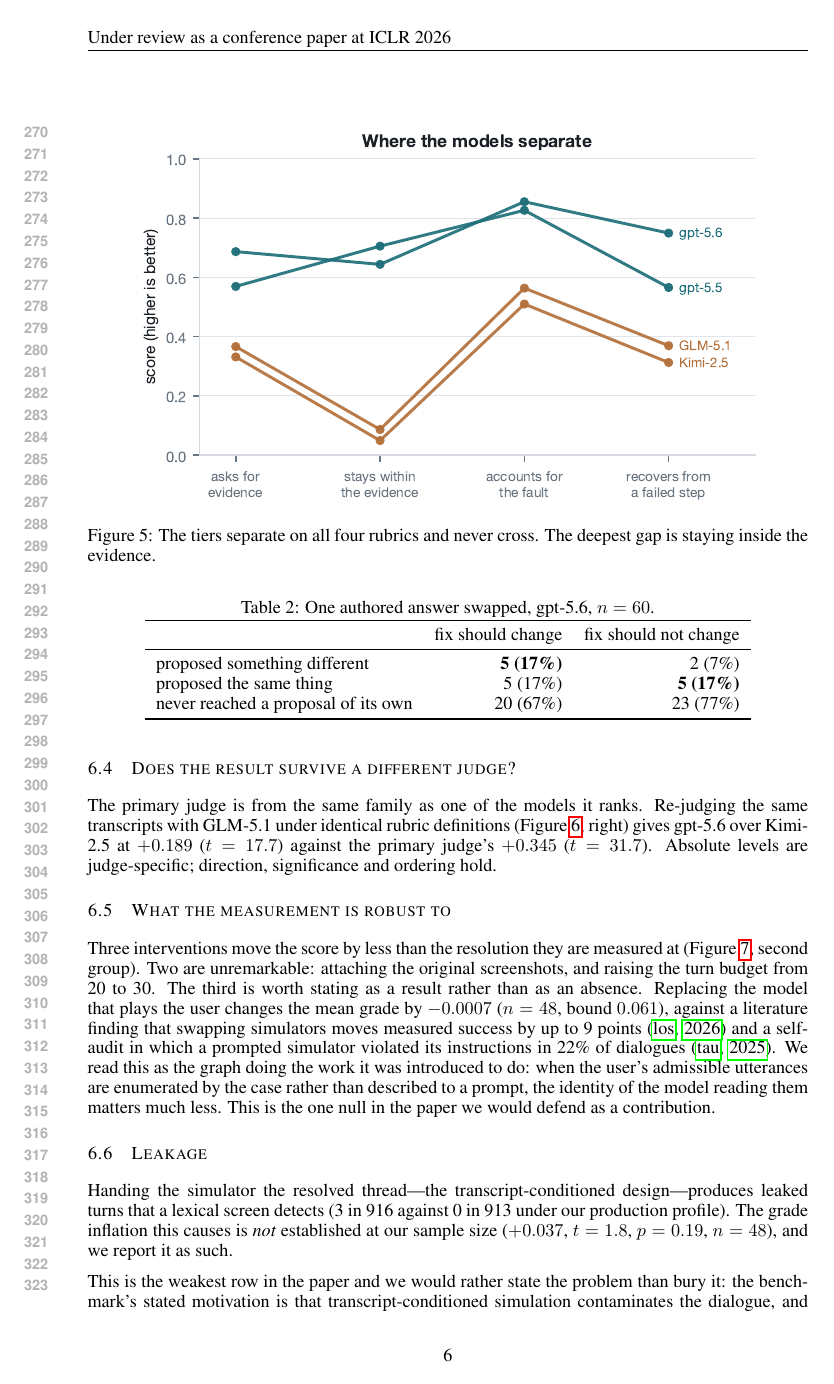
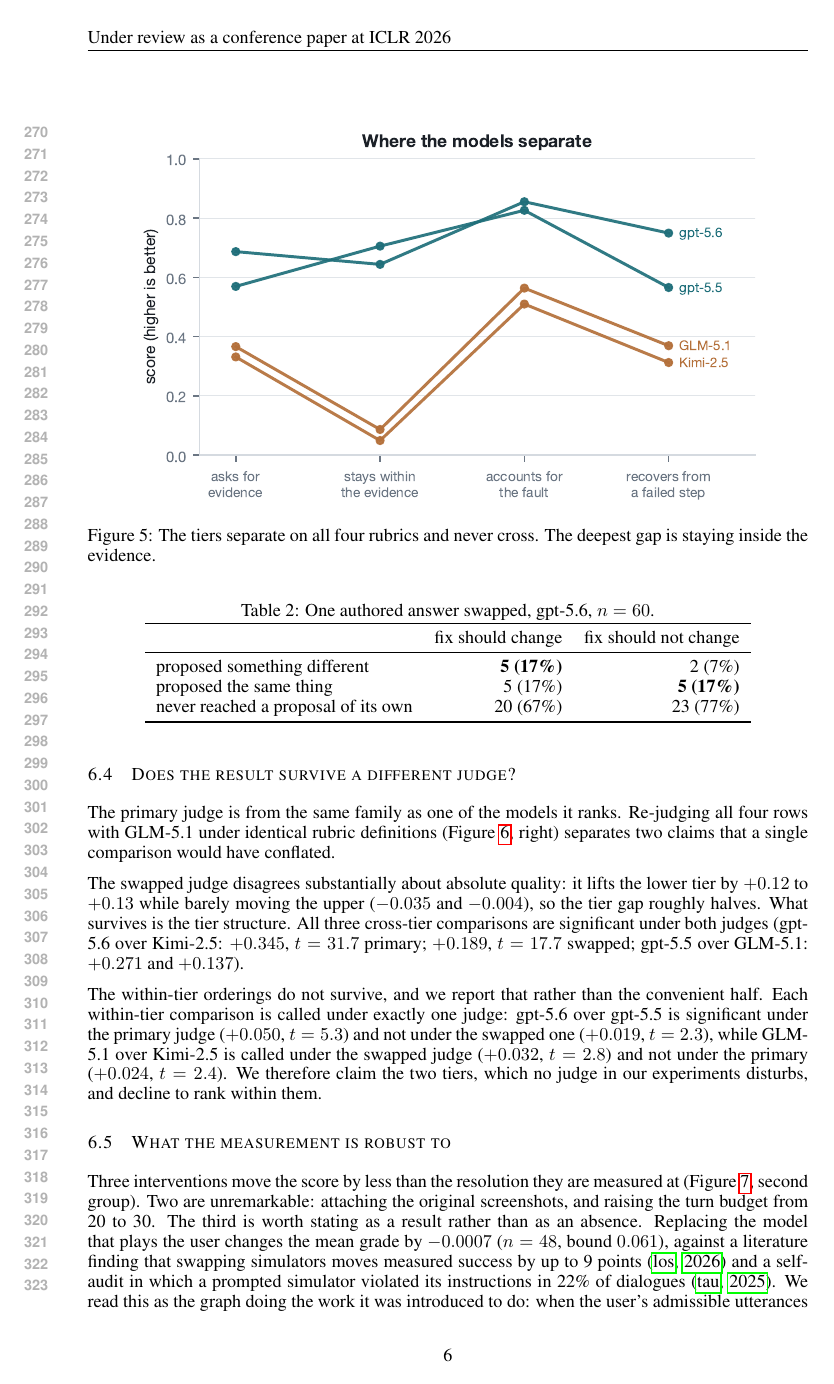
Before and after one commit to Chaoyi-He1/Graph-bench, a LaTeX paper (iclr2026_conference.tex): page 6 of 10. Compiled offline with pdfLaTeX.

Commit message:
paper: all four rows judge-swapped -- and one claim gets weaker
The swap now covers every row instead of two, and the fuller picture
splits a claim the earlier version stated as one thing.

Survives: the tier structure. All three cross-tier comparisons are
significant under both judges.

Does not survive: the ordering INSIDE a tier. Each within-tier
comparison is called under exactly one judge and not the other --
gpt-5.6 over gpt-5.5 under the primary (t=5.3) but not the swapped
(t=2.3); GLM-5.1 over Kimi-2.5 under the swapped (t=2.8) but not the
primary (t=2.4). The old wording ("direction, significance and ordering
hold") was inferred from a single cross-tier pair and is withdrawn.
Table 1's within-tier reading is now flagged where it is stated.

f10 redrawn with four rows, showing both judges' absolute levels rather
than the gap -- the swapped judge lifts the lower tier ~0.13 and barely
moves the upper, and hiding that would overstate the agreement. Label
positions are nudged apart where two rows land 0.019 apart and the
numbers overprinted.

Co-Authored-By: Claude Opus 5 <noreply@anthropic.com>

```diff
--- a/iclr2026_conference.tex
+++ b/iclr2026_conference.tex
@@ -374,12 +376,29 @@
 interventions that should have changed the fix did.
 
 \subsection{Does the result survive a different judge?}
+\label{sec:judgeswap}
 
 The primary judge is from the same family as one of the models it ranks.
-Re-judging the same transcripts with GLM-5.1 under identical rubric
-definitions (Figure~\ref{fig:robust}, right) gives gpt-5.6 over Kimi-2.5 at $+0.189$ ($t = 17.7$) against
-the primary judge's $+0.345$ ($t = 31.7$). Absolute levels are
-judge-specific; direction, significance and ordering hold.
+Re-judging all four rows with GLM-5.1 under identical rubric definitions
+(Figure~\ref{fig:robust}, right) separates two claims that a single
+comparison would have conflated.
+
+The swapped judge disagrees substantially about absolute quality: it
+lifts the lower tier by $+0.12$ to $+0.13$ while barely moving the upper
+($-0.035$ and $-0.004$), so the tier gap roughly halves. What survives
+is the tier structure. All three cross-tier comparisons are significant
+under both judges (gpt-5.6 over Kimi-2.5: $+0.345$, $t = 31.7$ primary;
+$+0.189$, $t = 17.7$ swapped; gpt-5.5 over GLM-5.1: $+0.271$ and
+$+0.137$).
+
+The within-tier orderings do not survive, and we report that rather than
+the convenient half. Each within-tier comparison is called under exactly
+one judge: gpt-5.6 over gpt-5.5 is significant under the primary judge
+($+0.050$, $t = 5.3$) and not under the swapped one ($+0.019$,
+$t = 2.3$), while GLM-5.1 over Kimi-2.5 is called under the swapped
+judge ($+0.032$, $t = 2.8$) and not under the primary ($+0.024$,
+$t = 2.4$). We therefore claim the two tiers, which no judge in our
+experiments disturbs, and decline to rank within them.
 
 \subsection{What the measurement is robust to}
 
```
Also changed, not shown: figures/f10_judge_swap.pdf, iclr2026_conference.tex (10 more changed lines).
